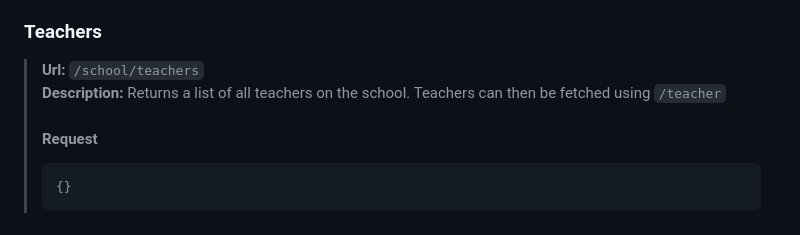
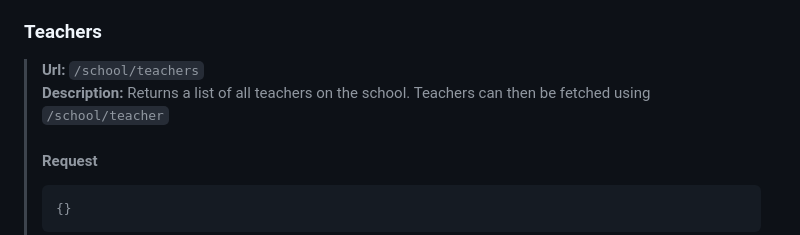
Before and after one commit to HonzaKubita/jecnaAPI, a Markdown page: DOCS.MD, the part around the change. Drawn GitHub-style.

Commit message:
Fix: fixed a typo

````diff
--- a/DOCS.MD
+++ b/DOCS.MD
@@ -209,7 +209,7 @@ Internal exception also returns code `500`, and it means that something has gone
 
 ### Teachers
 > **Url:** `/school/teachers` <br>
-> **Description:** Returns a list of all teachers on the school. Teachers can then be fetched using `/teacher`
+> **Description:** Returns a list of all teachers on the school. Teachers can then be fetched using `/school/teacher`
 > #### Request
 > ```json5
 > {}
````
